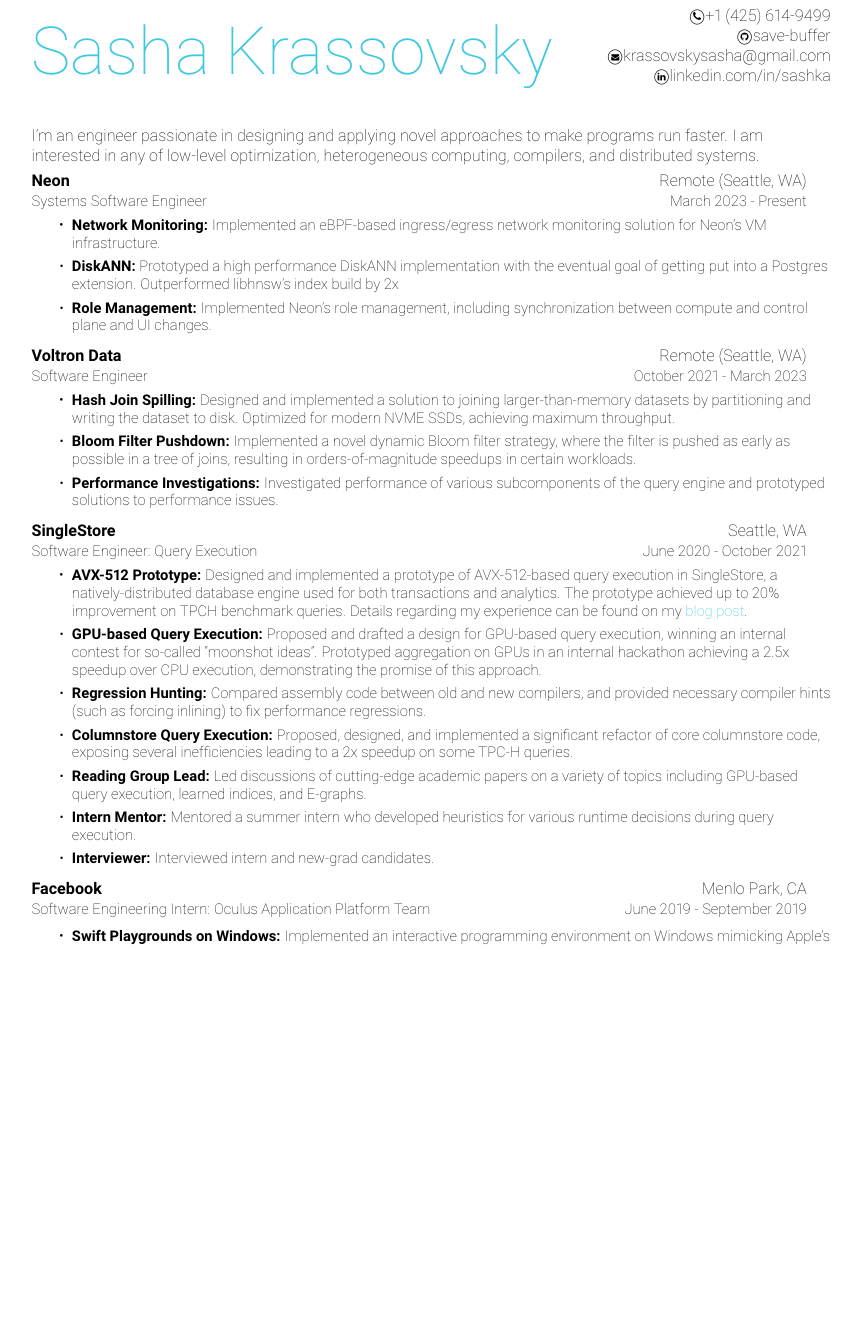
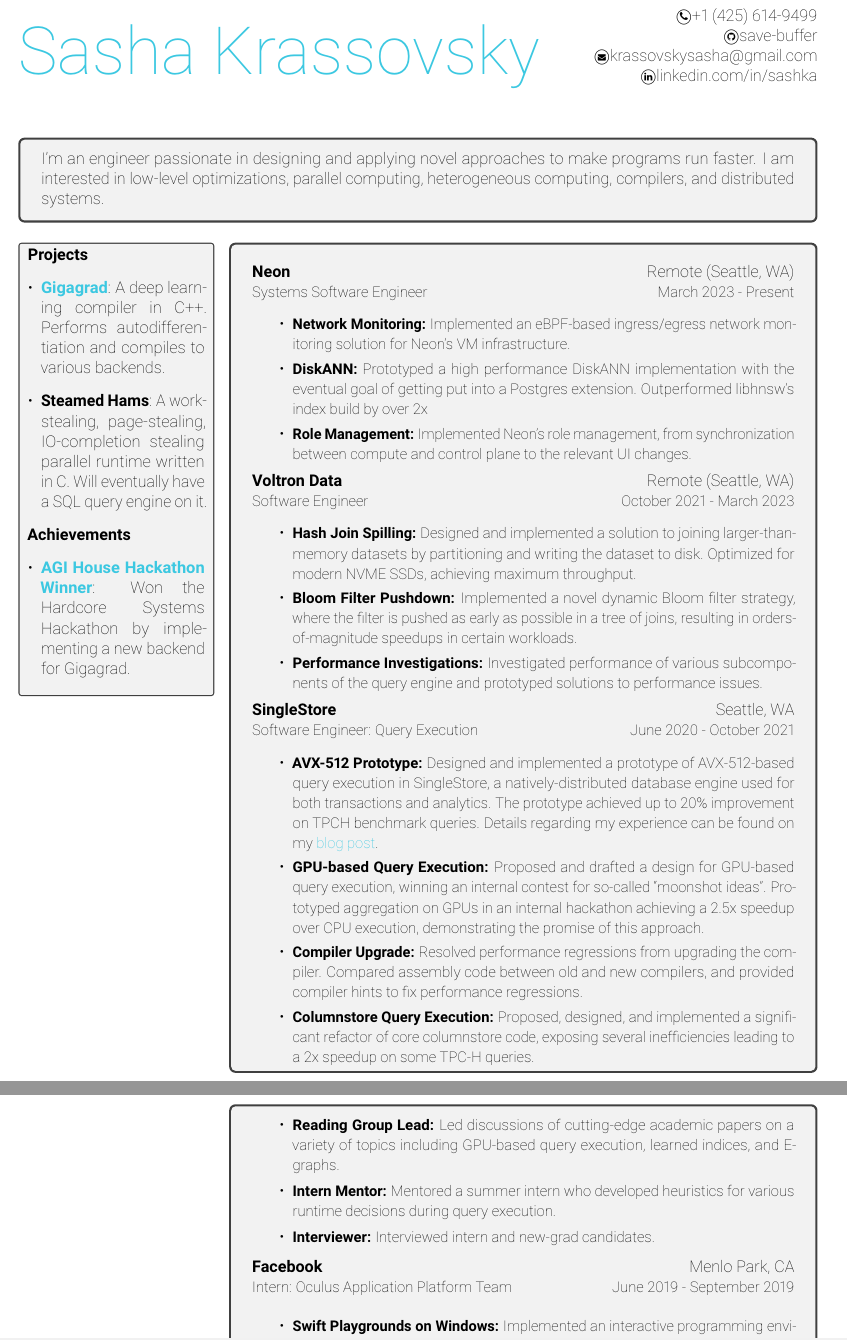
Before and after one commit to save-buffer/Resume, a LaTeX CV (Resume.tex): part of page 1 of 2 before the commit and two parts of pages 1 and 2 of 2 after it, the two joined at a grey line, cut so that both start at the same text, the shorter picture padded with empty space. Compiled offline with pdfLaTeX.

Commit message:
Add tcolorboxes, add sidebar

```diff
--- a/Resume.tex
+++ b/Resume.tex
@@ -13,6 +13,10 @@
 \usepackage{fontawesome}
 \usepackage{tikz}
 \usepackage{graphicx}
+\usepackage[most]{tcolorbox}
+\usepackage{paracol}
+
+\usepackage{microtype}
 
 \usepackage[sfdefault, thin]{roboto}
 \renewcommand\familydefault{\sfdefault}
@@ -25,8 +29,8 @@
 \renewcommand{\footrulewidth}{0pt}
 
 % Adjust margins
-\addtolength{\oddsidemargin}{-0.375in}
-\addtolength{\evensidemargin}{-0.375in}
+\addtolength{\oddsidemargin}{-0.5in}
+\addtolength{\evensidemargin}{-0.5in}
 \addtolength{\textwidth}{1.0in}
 \addtolength{\topmargin}{-.5in}
 \addtolength{\textheight}{1.0in}
@@ -66,7 +70,7 @@
 
 \newcommand{\resumeSubheading}[4]{
   \vspace{4pt}
-  \begin{tabular*}{0.97\textwidth}{l@{\extracolsep{\fill}}r}
+  \begin{tabular*}{\textwidth}{l@{\extracolsep{\fill}}r}
     \textbf{#1} & #2 \\
     {\small#3} & {\small #4} \\
   \end{tabular*}\vspace{-5pt}
@@ -111,9 +115,33 @@
 \end{tabularx}
 
 \fakesection{Goal}
+\begin{tcolorbox}
 I'm an engineer passionate in designing and applying novel approaches to make programs run
-faster. I am interested in any of low-level optimization, heterogeneous computing, compilers,
-and distributed systems.
+faster. I am interested in low-level optimizations, parallel computing, heterogeneous computing,
+compilers, and distributed systems.
+\end{tcolorbox}
+
+\columnratio{0.25}
+\begin{paracol}{2}
+
+\begin{tcolorbox}[size=small]
+\textbf{Projects}
+\begin{itemize}[leftmargin=*]
+\item \href{https://github.com/save-buffer/gigagrad}{\textbf{Gigagrad}}: A deep learning compiler
+  in C++. Performs autodifferentiation and compiles to various backends.
+\item \textbf{Steamed Hams}: A work-stealing, page-stealing, IO-completion stealing parallel runtime
+  written in C. Will eventually have a SQL query engine on it.
+\end{itemize}
+
+\textbf{Achievements}
+\begin{itemize}[leftmargin=*]
+\item \href{https://x.com/AGIHouseSF/status/1793506669328031907}{\textbf{AGI House Hackathon Winner}}: Won
+  the Hardcore Systems Hackathon by implementing a new backend for Gigagrad.
+\end{itemize}
+\vfill
+\end{tcolorbox}
+\switchcolumn[1]
+\begin{tcolorbox}[breakable]
 \fakesection{Experience}
 \resumeSubHeadingListStart
 \resumeSubheading{Neon}{Remote (Seattle, WA)}
@@ -123,10 +151,10 @@
 {Implemented an eBPF-based ingress/egress network monitoring solution for Neon's VM infrastructure.}
 \resumeItem{DiskANN}
 {Prototyped a high performance DiskANN implementation with the eventual goal of getting put into
-  a Postgres extension. Outperformed libhnsw's index build by 2x}
+  a Postgres extension. Outperformed libhnsw's index build by over 2x}
 \resumeItem{Role Management}
-{Implemented Neon's role management, including synchronization between compute and control plane
-  and UI changes.}
+{Implemented Neon's role management, from synchronization between compute and control plane
+  to the relevant UI changes.}
 \resumeItemListEnd
 \vspace{2pt}
 \resumeSubheading{Voltron Data}{Remote (Seattle, WA)}
@@ -156,9 +184,9 @@
 {Proposed and drafted a design for GPU-based query execution, winning an internal contest
   for so-called ``moonshot ideas''. Prototyped aggregation on GPUs in an internal hackathon
   achieving a 2.5x speedup over CPU execution, demonstrating the promise of this approach.}
-\resumeItem{Regression Hunting}
-{Compared assembly code between old and new compilers, and provided necessary compiler hints
-  (such as forcing inlining) to fix performance regressions.}
+\resumeItem{Compiler Upgrade}
+{Resolved performance regressions from upgrading the compiler. Compared assembly code between old and
+  new compilers, and provided compiler hints to fix performance regressions.}
 \resumeItem{Columnstore Query Execution}
 {Proposed, designed, and implemented a significant refactor of core columnstore code,
   exposing several inefficiencies leading to a 2x speedup on some TPC-H queries.}
@@ -174,7 +202,7 @@
 \vspace{2pt}
 \resumeSubheading
 {Facebook}{Menlo Park, CA}
-{Software Engineering Intern: Oculus Application Platform Team}{June 2019 - September 2019}
+{Intern: Oculus Application Platform Team}{June 2019 - September 2019}
 \vspace{2pt}
 \resumeItemListStart
 \resumeItem{Swift Playgrounds on Windows}
```
Also changed, not shown: Resume.pdf, Resume.tex (3 more changed lines).
